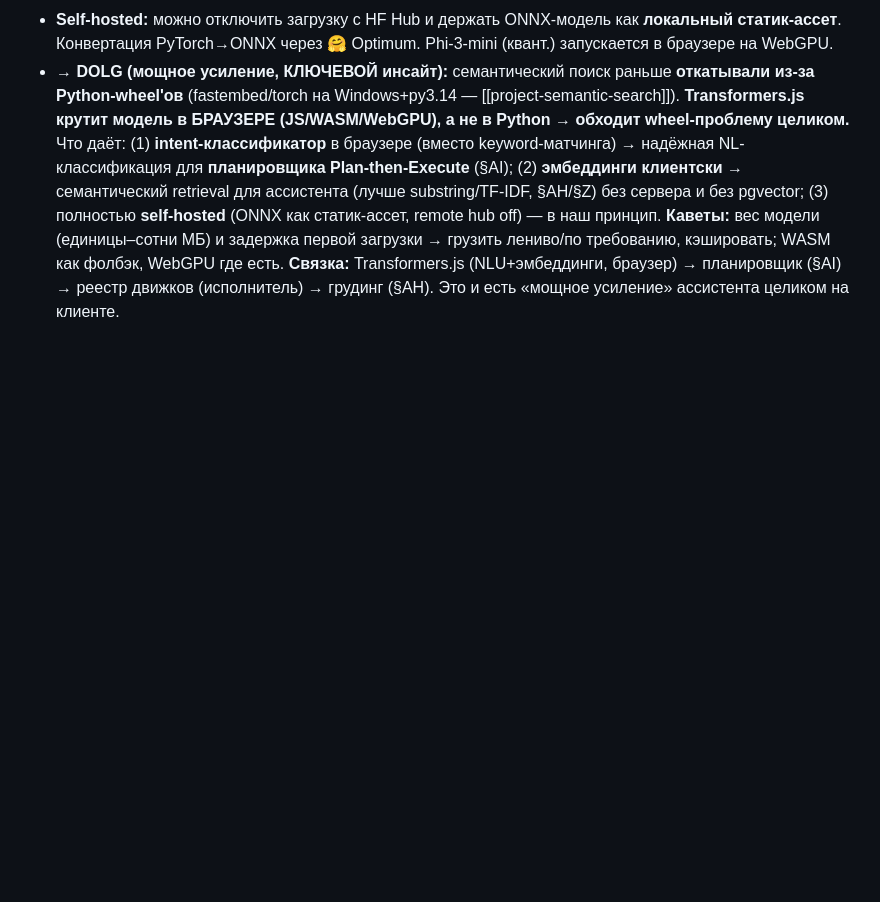
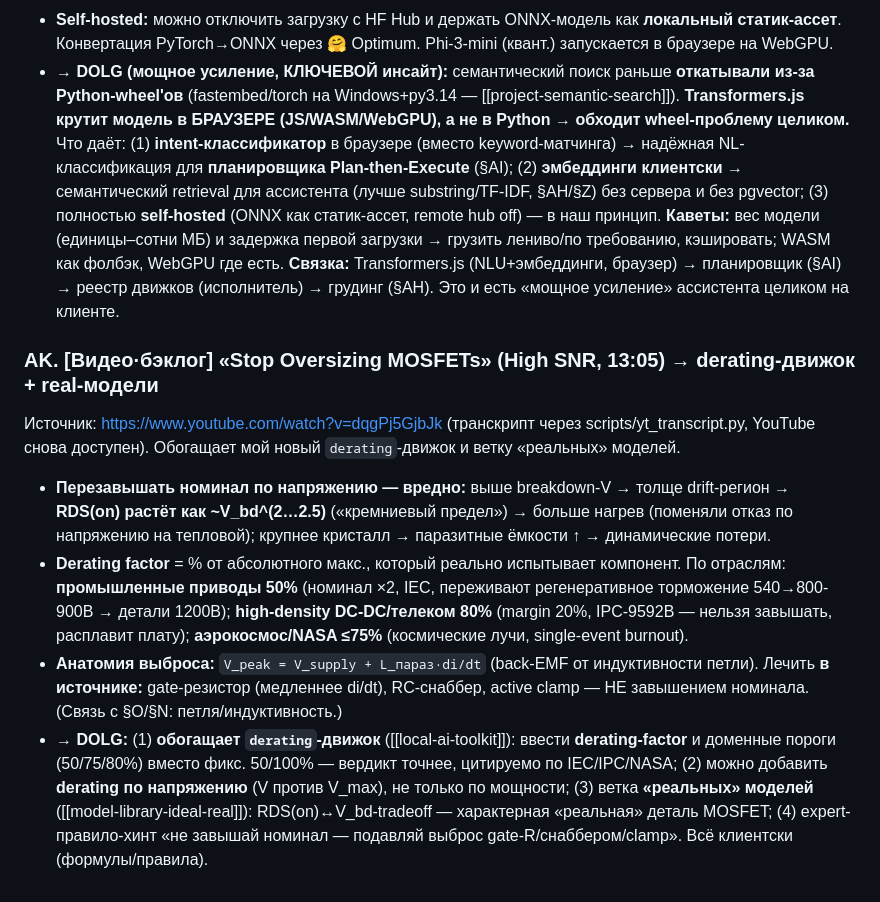
Before and after one commit to zlodey2077/Dolg, a Markdown page: docs/ENGINEERING_NOTES.md, the part around the change. Drawn GitHub-style; blank space fills up the shorter version.

Commit message:
docs: видео-конспект §AK — Stop Oversizing MOSFETs (derating 50/75/80%, RDS(on)~V_bd², выброс L·di/dt) → обогащает derating-движок + real-модели
Co-Authored-By: Claude Opus 4.8 <noreply@anthropic.com>

```diff
--- a/docs/ENGINEERING_NOTES.md
+++ b/docs/ENGINEERING_NOTES.md
@@ -596,3 +596,11 @@ service mesh (mTLS между сервисами, трейсинг, ретраи
 - **Задачи:** text classification, **embeddings**, QA, NER, summarization, генерация. → для нас: **классификация intent'а** + **семантические эмбеддинги**.
 - **Self-hosted:** можно отключить загрузку с HF Hub и держать ONNX-модель как **локальный статик-ассет**. Конвертация PyTorch→ONNX через 🤗 Optimum. Phi-3-mini (квант.) запускается в браузере на WebGPU.
 - → **DOLG (мощное усиление, КЛЮЧЕВОЙ инсайт):** семантический поиск раньше **откатывали из-за Python-wheel'ов** (fastembed/torch на Windows+py3.14 — [[project-semantic-search]]). **Transformers.js крутит модель в БРАУЗЕРЕ (JS/WASM/WebGPU), а не в Python → обходит wheel-проблему целиком.** Что даёт: (1) **intent-классификатор** в браузере (вместо keyword-матчинга) → надёжная NL-классификация для **планировщика Plan-then-Execute** (§AI); (2) **эмбеддинги клиентски** → семантический retrieval для ассистента (лучше substring/TF-IDF, §AH/§Z) без сервера и без pgvector; (3) полностью **self-hosted** (ONNX как статик-ассет, remote hub off) — в наш принцип. **Каветы:** вес модели (единицы–сотни МБ) и задержка первой загрузки → грузить лениво/по требованию, кэшировать; WASM как фолбэк, WebGPU где есть. **Связка:** Transformers.js (NLU+эмбеддинги, браузер) → планировщик (§AI) → реестр движков (исполнитель) → грудинг (§AH). Это и есть «мощное усиление» ассистента целиком на клиенте.
+
+### AK. [Видео·бэклог] «Stop Oversizing MOSFETs» (High SNR, 13:05) → derating-движок + real-модели
+Источник: <https://www.youtube.com/watch?v=dqgPj5GjbJk> (транскрипт через scripts/yt_transcript.py, YouTube снова доступен). Обогащает мой новый `derating`-движок и ветку «реальных» моделей.
+
+- **Перезавышать номинал по напряжению — вредно:** выше breakdown-V → толще drift-регион → **RDS(on) растёт как ~V_bd^(2…2.5)** («кремниевый предел») → больше нагрев (поменяли отказ по напряжению на тепловой); крупнее кристалл → паразитные ёмкости ↑ → динамические потери.
+- **Derating factor** = % от абсолютного макс., который реально испытывает компонент. По отраслям: **промышленные приводы 50%** (номинал ×2, IEC, переживают регенеративное торможение 540→800-900В → детали 1200В); **high-density DC-DC/телеком 80%** (margin 20%, IPC-9592B — нельзя завышать, расплавит плату); **аэрокосмос/NASA ≤75%** (космические лучи, single-event burnout).
+- **Анатомия выброса:** `V_peak = V_supply + L_параз·di/dt` (back-EMF от индуктивности петли). Лечить **в источнике:** gate-резистор (медленнее di/dt), RC-снаббер, active clamp — НЕ завышением номинала. (Связь с §O/§N: петля/индуктивность.)
+- → **DOLG:** (1) **обогащает `derating`-движок** ([[local-ai-toolkit]]): ввести **derating-factor** и доменные пороги (50/75/80%) вместо фикс. 50/100% — вердикт точнее, цитируемо по IEC/IPC/NASA; (2) можно добавить **derating по напряжению** (V против V_max), не только по мощности; (3) ветка **«реальных» моделей** ([[model-library-ideal-real]]): RDS(on)↔V_bd-tradeoff — характерная «реальная» деталь MOSFET; (4) expert-правило-хинт «не завышай номинал — подавляй выброс gate-R/снаббером/clamp». Всё клиентски (формулы/правила).
```
Also changed, not shown: docs/VIDEO_BACKLOG.md (+1 -1 lines).
